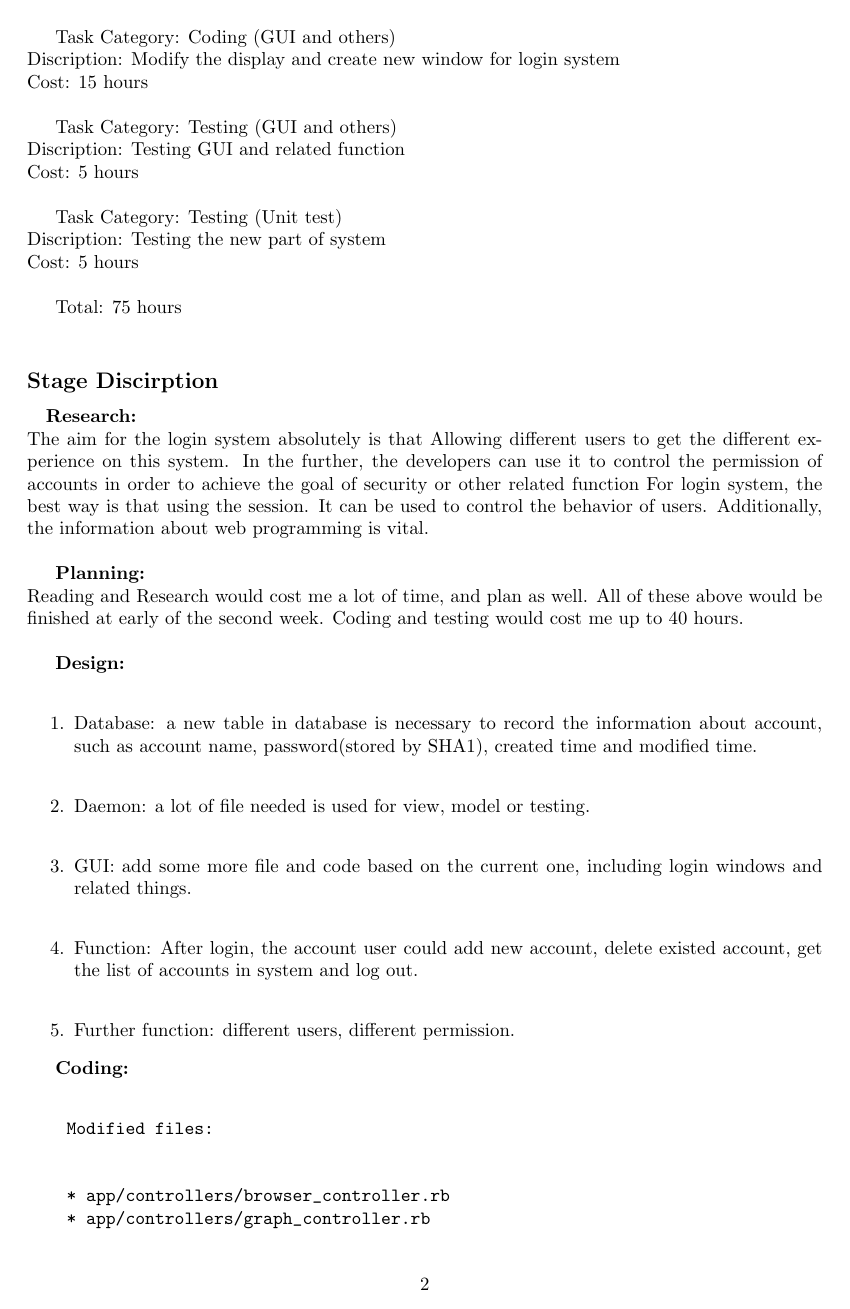
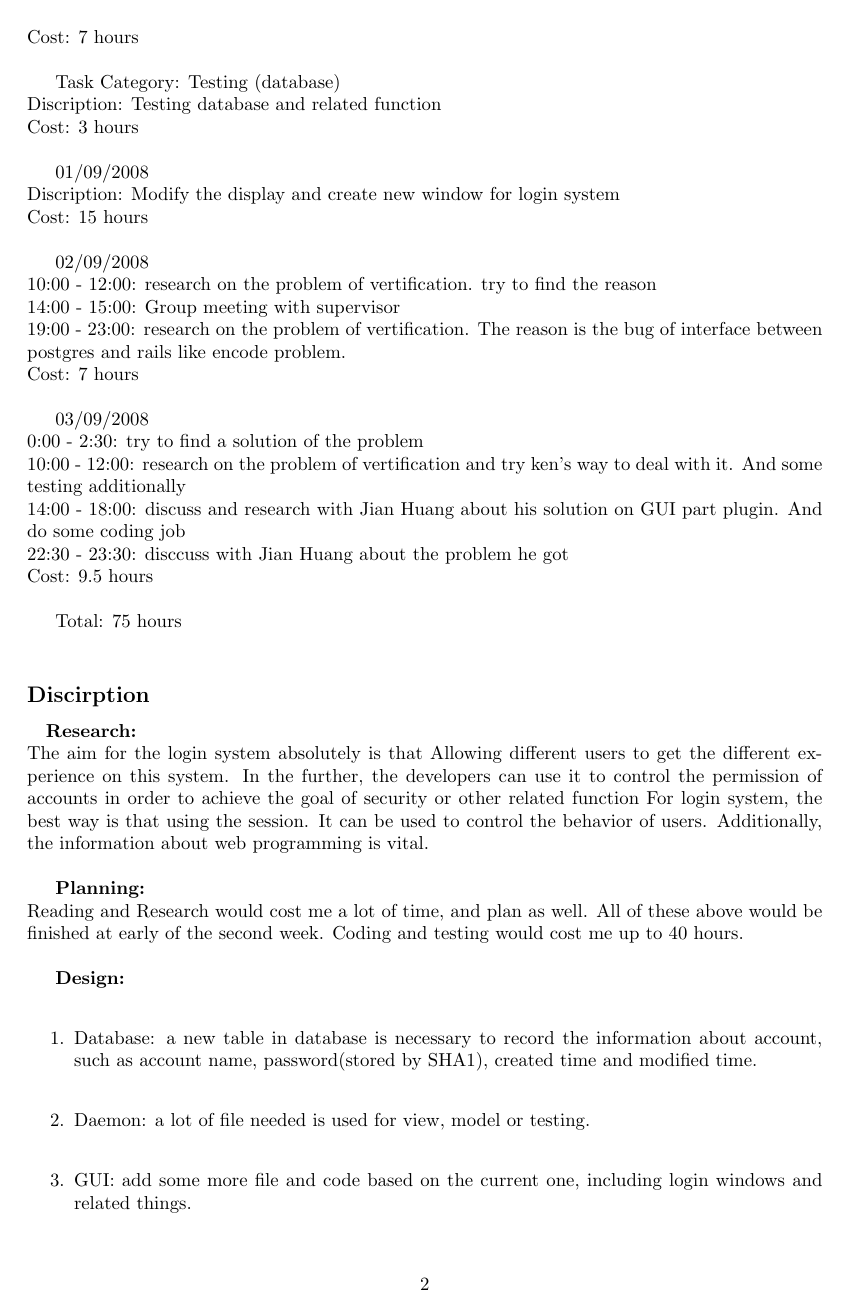
Before and after one commit to pamalite/segp2, a LaTeX document (Documents/Reports/Milestone4/Group_2/1154356_m4.tex): page 2 of 3. Compiled offline with pdfLaTeX.

Commit message:
report for milestone5

```diff
--- a/Documents/Reports/Milestone4/Group_2/1154356_m4.tex
+++ b/Documents/Reports/Milestone4/Group_2/1154356_m4.tex
@@ -63,21 +63,26 @@ Task Category: Testing (database)\\
 Discription:  Testing database and related function\\
 Cost: 3 hours\\
 
-Task Category: Coding (GUI and others)  \\
+01/09/2008 \\
 Discription: Modify the display and create new window for login system  \\
 Cost: 15 hours\\
 
-Task Category: Testing (GUI and others)  \\
-Discription: Testing GUI and related function\\
-Cost: 5 hours\\
+02/09/2008 \\
+10:00 - 12:00: research on the problem of vertification. try to find the reason\\
+14:00 - 15:00: Group meeting with supervisor\\
+19:00 - 23:00: research on the problem of vertification. The reason is the bug of interface between postgres and rails like encode problem.\\
+Cost: 7 hours\\
 
-Task Category: Testing (Unit test)\\
-Discription:  Testing the new part of system\\
-Cost: 5 hours\\
+03/09/2008\\
+0:00 - 2:30: try to find a solution of the problem\\
+10:00 - 12:00: research on the problem of vertification and try ken's way to deal with it. And some testing additionally\\
+14:00 - 18:00: discuss and research with Jian Huang about his solution on GUI part plugin. And do some coding job\\
+22:30 - 23:30: disccuss with Jian Huang about the problem he got\\
+Cost: 9.5 hours\\
 
 Total:  75 hours\\
 
-\subsection*{Stage Discirption}
+\subsection*{Discirption}
 
 \paragraph{}
 \textbf{Research:}\\
```
Also changed, not shown: Subgroups/plugin_group/Documents/Design/File_monitor.pdf (added), Subgroups/plugin_group/Documents/Design/Verification problem and solution.pdf (added), Documents/Reports/Milestone4/Group_2/1154356_m4.tex (6 more changed lines).
